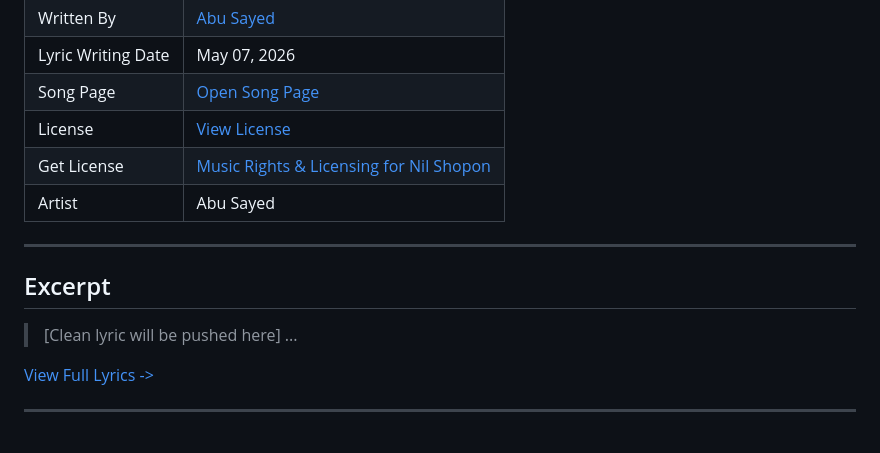
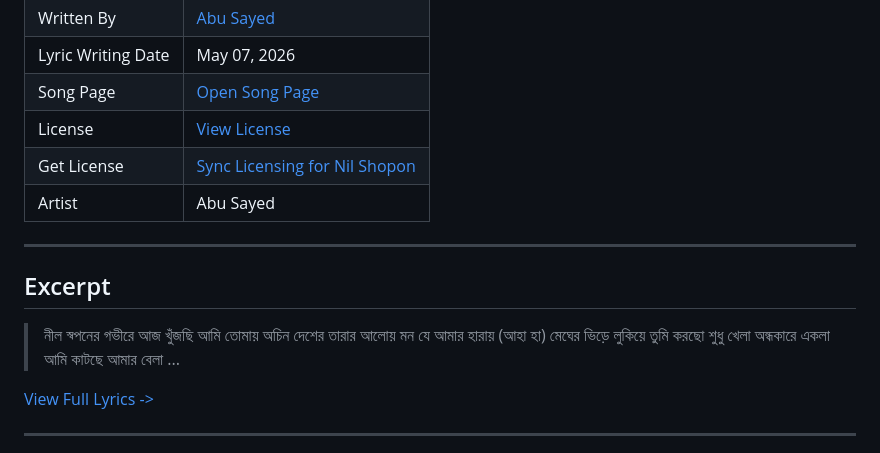
Before and after one commit to ImAbuSayed/nil-shopon, a Markdown page: README.md, the part around the change. Drawn GitHub-style.

Commit message:
docs: Update readme excerpt

```diff
--- a/README.md
+++ b/README.md
@@ -13,14 +13,17 @@
 | Lyric Writing Date | May 07, 2026 |
 | Song Page | [Open Song Page](https://imabusayed.github.io/nil-shopon/) |
 | License | [View License](./LICENSE.md) |
-| Get License | [Music Rights & Licensing for Nil Shopon](https://music.abusayed.com.bd/Licensing/) |
+| Get License | [Sync Licensing for Nil Shopon](https://music.abusayed.com.bd/Licensing/) |
 | Artist | Abu Sayed |
 
 ---
 
 ## Excerpt
 
-> [Clean lyric will be pushed here]
+> নীল স্বপনের গভীরে আজ খুঁজছি আমি তোমায়
+> অচিন দেশের তারার আলোয় মন যে আমার হারায়
+> (আহা হা) মেঘের ভিড়ে লুকিয়ে তুমি করছো শুধু খেলা
+> অন্ধকারে একলা আমি কাটছে আমার বেলা
 > ...
 
 [View Full Lyrics ->](./lyrics.txt)
```
